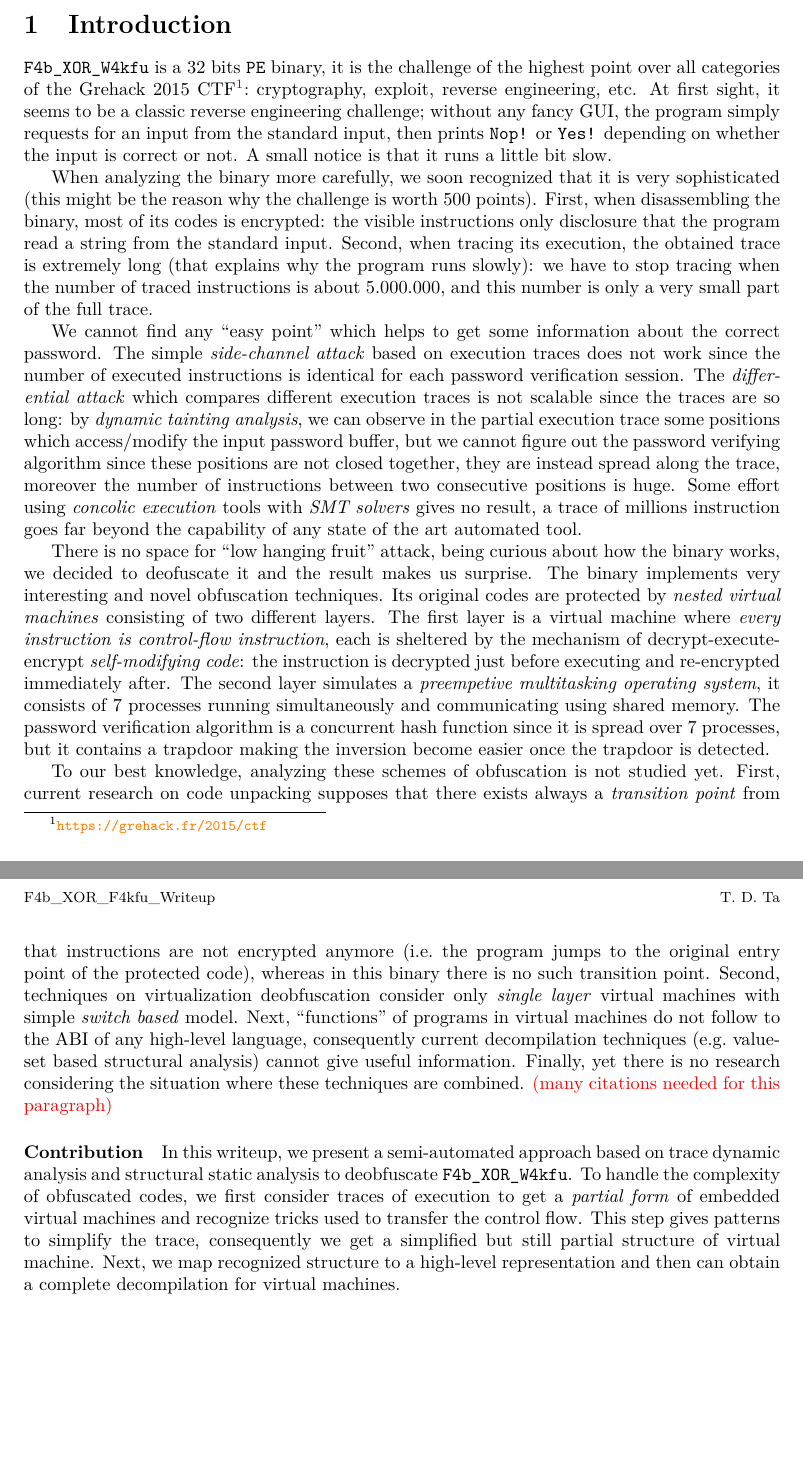
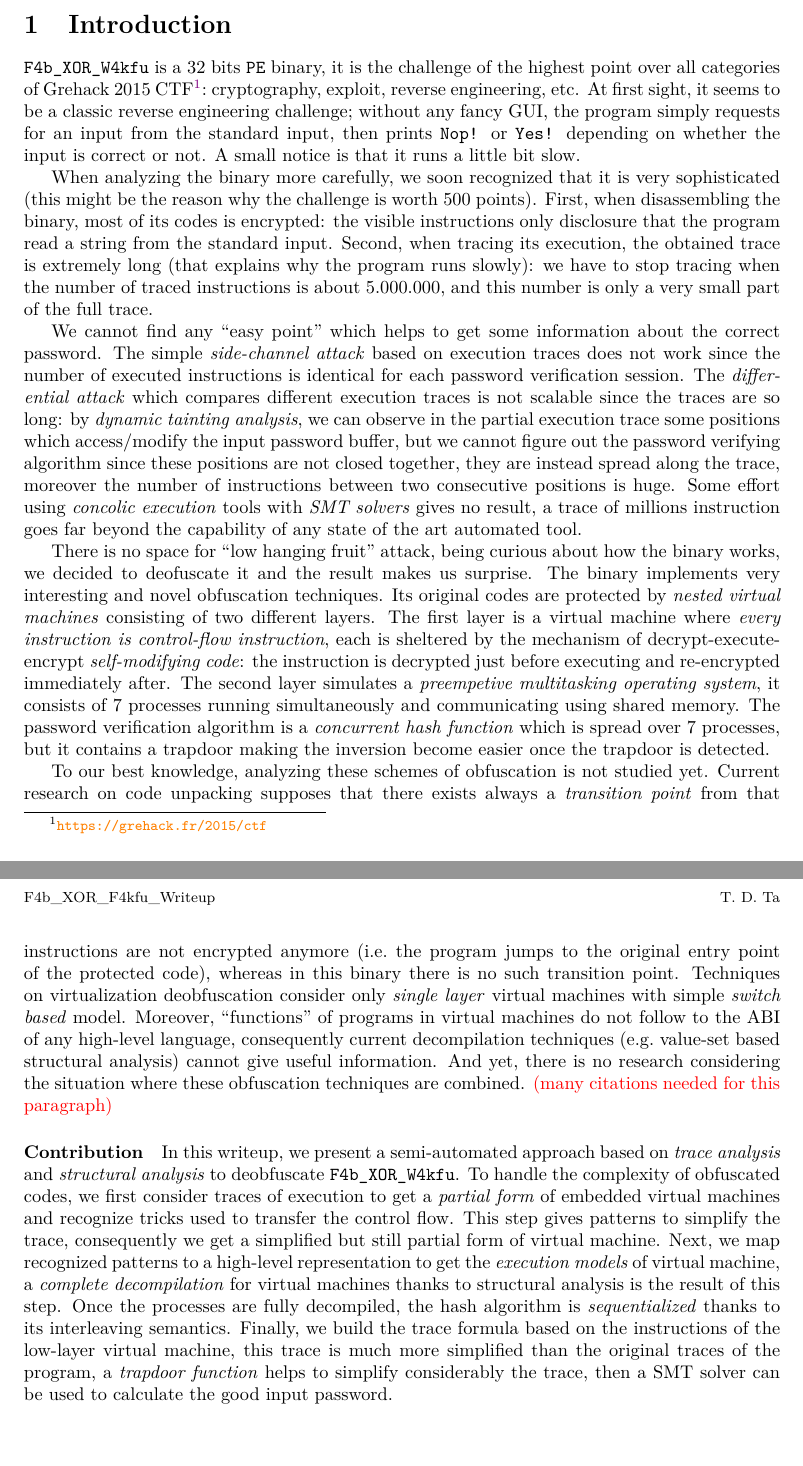
Before and after one commit to tathanhdinh/write-ups, a LaTeX paper (F4b_XOR_W4kfu_GreHack2015/f4b_xor_w4kfu.tex): two parts of pages 1 and 2 of 2, joined at a grey line, cut so that both start at the same text. Compiled offline with XeLaTeX.

Commit message:
contribution

```diff
--- a/F4b_XOR_W4kfu_GreHack2015/f4b_xor_w4kfu.tex
+++ b/F4b_XOR_W4kfu_GreHack2015/f4b_xor_w4kfu.tex
@@ -30,20 +30,20 @@
 \section{Introduction}
 \label{sec:introduction}
 
-\texttt{F4b\_XOR\_W4kfu} is a 32 bits \texttt{PE} binary, it is the challenge of the highest point over all categories of the Grehack $2015$ CTF\footnote{\url{https://grehack.fr/2015/ctf}}:~cryptography, exploit, reverse engineering, etc. At first sight, it seems to be a classic reverse engineering challenge; without any fancy GUI, the program simply requests for an input from the standard input, then prints \texttt{Nop!} or \texttt{Yes!} depending on whether the input is correct or not. A small notice is that it runs a little bit slow.
+\texttt{F4b\_XOR\_W4kfu} is a 32 bits \texttt{PE} binary, it is the challenge of the highest point over all categories of Grehack $2015$ CTF\footnote{\url{https://grehack.fr/2015/ctf}}:~cryptography, exploit, reverse engineering, etc. At first sight, it seems to be a classic reverse engineering challenge; without any fancy GUI, the program simply requests for an input from the standard input, then prints \texttt{Nop!} or \texttt{Yes!} depending on whether the input is correct or not. A small notice is that it runs a little bit slow.
 
 When analyzing the binary more carefully, we soon recognized that it is very sophisticated (this might be the reason why the challenge is worth $500$ points). First, when disassembling the binary, most of its codes is encrypted: the visible instructions only disclosure that the program read a string from the standard input. Second, when tracing its execution, the obtained trace is extremely long (that explains why the program runs slowly): we have to stop tracing when the number of traced instructions is about $5.000.000$, and this number is only a very small part of the full trace.
 
 We cannot find any ``easy point'' which helps to get some information about the correct password. The simple \emph{side-channel attack} based on execution traces does not work since the number of executed instructions is identical for each password verification session. The \emph{differential attack} which compares different execution traces is not scalable since the traces are so long: by \emph{dynamic tainting analysis}, we can observe in the partial execution trace some positions which access/modify the input password buffer, but we cannot figure out the password verifying algorithm since these positions are not closed together, they are instead spread along the trace, moreover the number of instructions between two consecutive positions is huge. Some effort using \emph{concolic execution} tools with \emph{SMT solvers} gives no result, a trace of millions instruction goes far beyond the capability of any state of the art automated tool.
 
-There is no space for ``low hanging fruit'' attack, being curious about how the binary works, we decided to deofuscate it and the result makes us surprise. The binary implements very interesting and novel obfuscation techniques. Its original codes are protected by \emph{nested virtual machines} consisting of two different layers. The first layer is a virtual machine where \emph{every instruction is control-flow instruction}, each is sheltered by the mechanism of decrypt-execute-encrypt \emph{self-modifying code}: the instruction is decrypted just before executing and re-encrypted immediately after. The second layer simulates a \emph{preempetive multitasking operating system}, it consists of $7$ processes running simultaneously and communicating using shared memory. The password verification algorithm is a concurrent hash function since it is spread over $7$ processes, but it contains a trapdoor making the inversion become easier once the trapdoor is detected.
+There is no space for ``low hanging fruit'' attack, being curious about how the binary works, we decided to deofuscate it and the result makes us surprise. The binary implements very interesting and novel obfuscation techniques. Its original codes are protected by \emph{nested virtual machines} consisting of two different layers. The first layer is a virtual machine where \emph{every instruction is control-flow instruction}, each is sheltered by the mechanism of decrypt-execute-encrypt \emph{self-modifying code}: the instruction is decrypted just before executing and re-encrypted immediately after. The second layer simulates a \emph{preempetive multitasking operating system}, it consists of $7$ processes running simultaneously and communicating using shared memory. The password verification algorithm is a \emph{concurrent hash function} which is spread over $7$ processes, but it contains a trapdoor making the inversion become easier once the trapdoor is detected.
 
 % \emph{nested virtual machines} with a simulated \emph{multiple processes}\footnote{Based on the information from the correct password, we think that the authors of this challenge may call this model ``multiple threads''.} execution model, and a \emph{backdoored hash function}.
 
-To our best knowledge, analyzing these schemes of obfuscation is not studied yet. First, current research on code unpacking supposes that there exists always a \emph{transition point} from that instructions are not encrypted anymore (i.e.~the program jumps to the original entry point of the protected code), whereas in this binary there is no such transition point. Second, techniques on virtualization deobfuscation consider only \emph{single layer} virtual machines with simple \emph{switch based} model. Next, ``functions'' of programs in virtual machines do not follow to the ABI of any high-level language, consequently current decompilation techniques (e.g.~value-set based structural analysis) cannot give useful information. Finally, yet there is no research considering the situation where these techniques are combined. \textcolor{red}{(many citations needed for this paragraph)}
+To our best knowledge, analyzing these schemes of obfuscation is not studied yet. Current research on code unpacking supposes that there exists always a \emph{transition point} from that instructions are not encrypted anymore (i.e.~the program jumps to the original entry point of the protected code), whereas in this binary there is no such transition point. Techniques on virtualization deobfuscation consider only \emph{single layer} virtual machines with simple \emph{switch based} model. Moreover, ``functions'' of programs in virtual machines do not follow to the ABI of any high-level language, consequently current decompilation techniques (e.g.~value-set based structural analysis) cannot give useful information. And yet, there is no research considering the situation where these obfuscation techniques are combined. \textcolor{red}{(many citations needed for this paragraph)}
 
 \paragraph{Contribution}
-In this writeup, we present a semi-automated approach based on trace dynamic analysis and structural static analysis to deobfuscate \texttt{F4b\_XOR\_W4kfu}. To handle the complexity of obfuscated codes, we first consider traces of execution to get a \emph{partial form} of embedded virtual machines and recognize tricks used to transfer the control flow. This step gives patterns to simplify the trace, consequently we get a simplified but still partial structure of virtual machine. Next, we map recognized structure to a high-level representation and then can obtain a complete decompilation for virtual machines.
+In this writeup, we present a semi-automated approach based on \emph{trace analysis} and \emph{structural analysis} to deobfuscate \texttt{F4b\_XOR\_W4kfu}. To handle the complexity of obfuscated codes,  we first consider traces of execution to get a \emph{partial form} of embedded virtual machines and recognize tricks used to transfer the control flow. This step gives patterns to simplify the trace, consequently we get a simplified but still partial form of virtual machine. Next, we map recognized patterns to a high-level representation to get the \emph{execution models} of virtual machine, a \emph{complete decompilation} for virtual machines thanks to structural analysis is the result of this step. Once the processes are fully decompiled, the hash algorithm is \emph{sequentialized} thanks to its interleaving semantics. Finally, we build the trace formula based on the instructions of the low-layer virtual machine, this trace is much more simplified than the original traces of the program, a \emph{trapdoor function} helps to simplify considerably the trace, then a SMT solver can be used to calculate the good input password.
 
 % existing binary code analysis/debugging tools (e.g.~IDA, WinGdb) are helpful but considered as referential tools only.
 % we instead introduce REVEN, a \emph{heavyweight dynamic analysis tool} for binary codes and several plugins of it.
```
